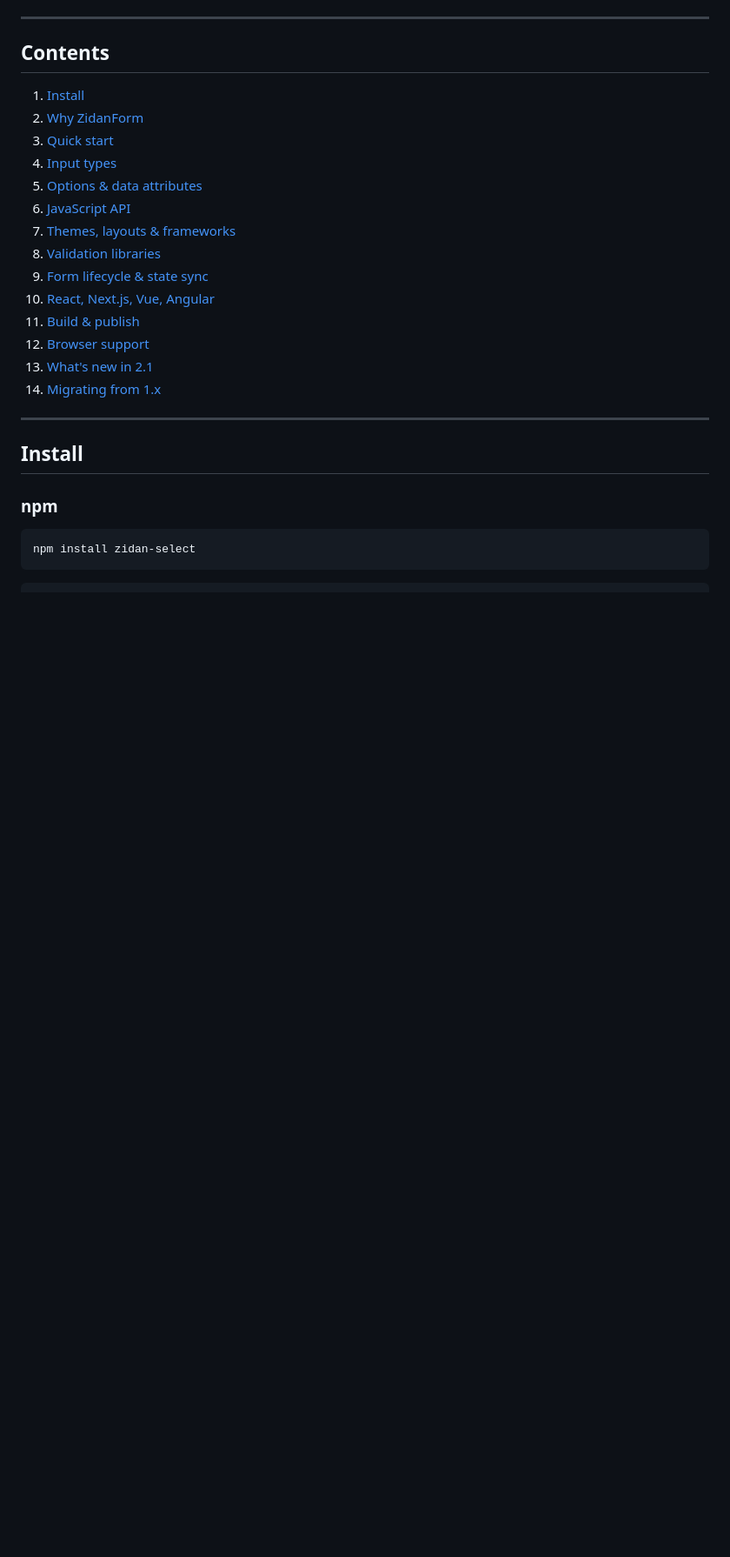
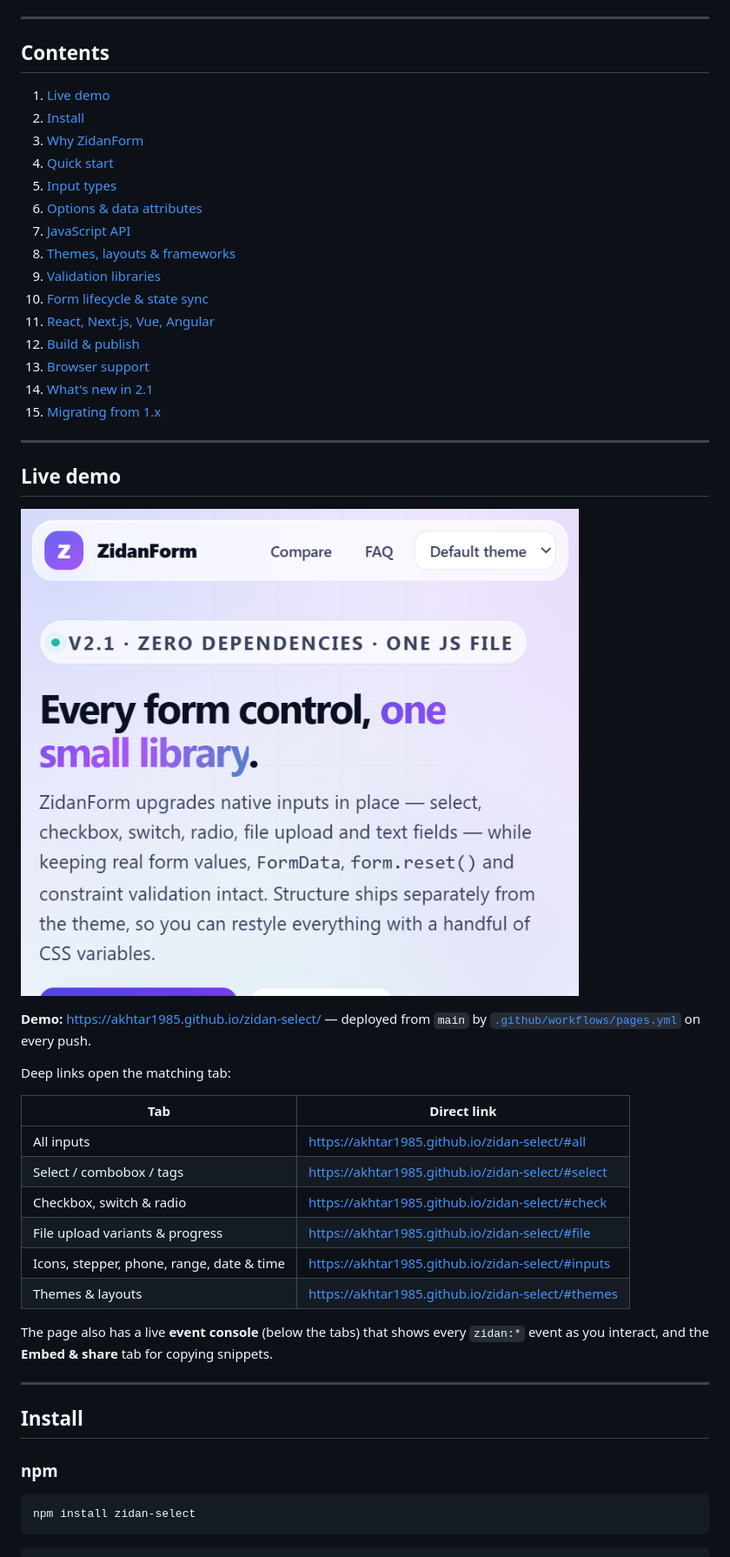
Before and after one commit to akhtar1985/zidan-select, a Markdown page: README.md, the part around one of its changes. Shown at 87% size. Rendered like a GitHub page; pictures changed too: docs/demo.png (added); blank space fills up the shorter version.

Commit message:
Deploy demo to GitHub Pages and add live-demo links
Adds a Pages workflow that publishes the demo and docs from main, sets the
demo URL at the top of the README with tab deep links, records copyable CDN
URLs for every shipped file, and adds screenshots to the README and docs index.

```diff
--- a/README.md
+++ b/README.md
@@ -65,20 +66,44 @@ limitations and migration notes: **[`docs/comparison.md`](docs/comparison.md)**.
 
 ## Contents
 
-1. [Install](#install)
-2. [Why ZidanForm](#why-zidanform)
-3. [Quick start](#quick-start)
-4. [Input types](#input-types)
-5. [Options & data attributes](#options--data-attributes)
-6. [JavaScript API](#javascript-api)
-7. [Themes, layouts & frameworks](#themes-layouts--frameworks)
-8. [Validation libraries](#validation-libraries)
-9. [Form lifecycle & state sync](#form-lifecycle--state-sync)
-10. [React, Next.js, Vue, Angular](#react-nextjs-vue-angular)
-11. [Build & publish](#build--publish)
-12. [Browser support](#browser-support)
-13. [What's new in 2.1](#whats-new-in-21)
-14. [Migrating from 1.x](#migrating-from-1x)
+1. [Live demo](#live-demo)
+2. [Install](#install)
+3. [Why ZidanForm](#why-zidanform)
+4. [Quick start](#quick-start)
+5. [Input types](#input-types)
+6. [Options & data attributes](#options--data-attributes)
+7. [JavaScript API](#javascript-api)
+8. [Themes, layouts & frameworks](#themes-layouts--frameworks)
+9. [Validation libraries](#validation-libraries)
+10. [Form lifecycle & state sync](#form-lifecycle--state-sync)
+11. [React, Next.js, Vue, Angular](#react-nextjs-vue-angular)
+12. [Build & publish](#build--publish)
+13. [Browser support](#browser-support)
+14. [What's new in 2.1](#whats-new-in-21)
+15. [Migrating from 1.x](#migrating-from-1x)
+
+---
+
+## Live demo
+
+[![ZidanForm demo — every control on one page](docs/demo.png)](https://akhtar1985.github.io/zidan-select/)
+
+**Demo:** <https://akhtar1985.github.io/zidan-select/> — deployed from `main` by
+[`.github/workflows/pages.yml`](.github/workflows/pages.yml) on every push.
+
+Deep links open the matching tab:
+
+| Tab | Direct link |
+| --- | --- |
+| All inputs | <https://akhtar1985.github.io/zidan-select/#all> |
+| Select / combobox / tags | <https://akhtar1985.github.io/zidan-select/#select> |
+| Checkbox, switch & radio | <https://akhtar1985.github.io/zidan-select/#check> |
+| File upload variants & progress | <https://akhtar1985.github.io/zidan-select/#file> |
+| Icons, stepper, phone, range, date & time | <https://akhtar1985.github.io/zidan-select/#inputs> |
+| Themes & layouts | <https://akhtar1985.github.io/zidan-select/#themes> |
+
+The page also has a live **event console** (below the tabs) that shows every `zidan:*` event as
+you interact, and the **Embed & share** tab for copying snippets.
 
 ---
 
```
Also changed, not shown: other parts of README.md (+14 -1 lines), docs/build.md (+14 -3 lines), docs/demo-inputs.png (added), 2 other files.
